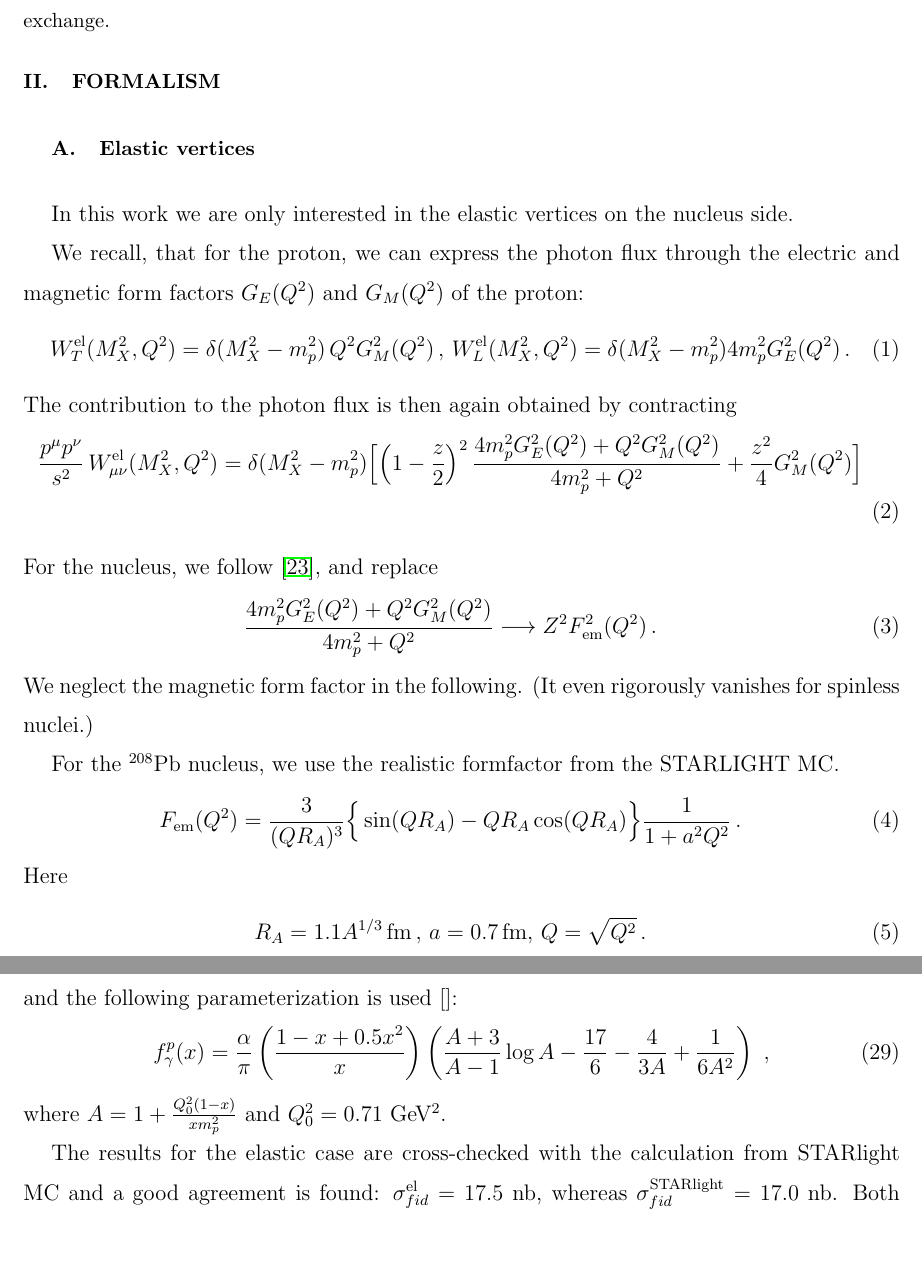
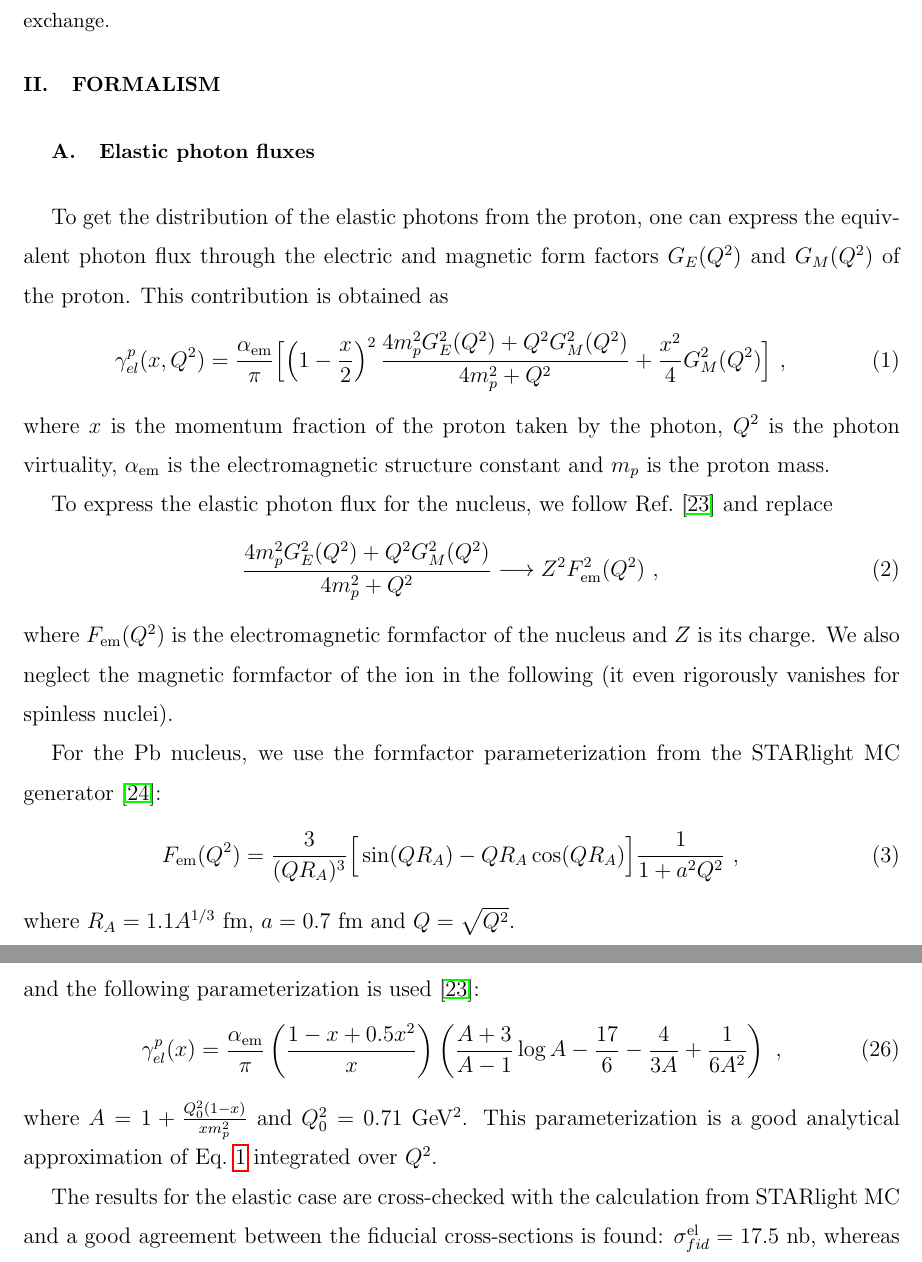
Before and after one commit to mdyndal/pPb, a LaTeX paper (main.tex, which reads sections/collinear_renat.tex, sections/formalism.tex): two parts of pages 3 and 11 of 23 before the commit and two parts of pages 3 and 10 of 23 after it, joined at a grey line, cut so that both start at the same text. Compiled offline with pdfLaTeX.

Commit message:
improving formalim section

```diff
--- a/sections/collinear_renat.tex
+++ b/sections/collinear_renat.tex
@@ -9,7 +9,7 @@ f_\gamma^{p}(x,\mu) = f_\gamma^{p}(x)
 \end{equation}
-and the following parameterization is used~\cite{}:
+and the following parameterization is used~\cite{Budnev:1974de}:
 \begin{equation}
-f_\gamma^{p}(x) = \frac{\alpha}{\pi}
+\gamma^{p}_{el}(x)  = \frac{\alpha_{\rm em}}{\pi}
 \left(
 \frac{1-x+0.5x^2}{x}
 \right)
@@ -17,9 +17,9 @@ f_\gamma^{p}(x) = \frac{\alpha}{\pi}
 \frac{A+3}{A-1}\log{A}-\frac{17}{6}-\frac{4}{3A}+\frac{1}{6A^2}
 \right)~,
 \end{equation}
-where $A = 1+\frac{Q_0^2(1-x)}{x m_p^2}$ and $Q_0^2 = 0.71$~\GeV$^2$.
+where $A = 1+\frac{Q_0^2(1-x)}{x m_p^2}$ and $Q_0^2 = 0.71$~\GeV$^2$. This parameterization is a good analytical approximation of Eq.~\ref{proton_el_flux} integrated over $Q^2$.
 
-The results for the elastic case are cross-checked with the calculation from STARlight MC and a good agreement is found:
+The results for the elastic case are cross-checked with the calculation from STARlight MC and a good agreement between the fiducial cross-sections is found:
 $\sigma_{fid}^{\textrm{el}} = 17.5$~nb, whereas $\sigma_{fid}^{\textrm{STARlight}} = 17.0$~nb.
 Both calculations are also corrected by a factor $S^2=0.96$ which takes into account the requirement that there be no hadronic interactions between the proton and the ion. This is calculated using STARlight, where the hard-sphere proton--nucleus requirement~\cite{Klein:2016yzr} is used.
 
--- a/sections/formalism.tex
+++ b/sections/formalism.tex
@@ -3,41 +3,41 @@
 %%%%%%%%%%%%%%%%%%%%%%%%%%%%%%%%%%
 
 %-------------------------------------
-\subsection{Elastic vertices}
+\subsection{Elastic photon fluxes}
 %-------------------------------------
-In this work we are only interested in the elastic vertices on the nucleus side.
+%In this work we are only interested in the elastic vertices on the nucleus side.
 
-We recall, that for the proton, we can express the photon flux through
-the electric and magnetic form factors $G_E(Q^2)$ and $G_M(Q^2)$ of the proton:
+To get the distribution of the elastic photons from the proton, one can express the equivalent photon flux through
+the electric and magnetic form factors $G_E(Q^2)$ and $G_M(Q^2)$ of the proton.
+%%
+%\begin{eqnarray}
+%W^{\rm el}_T(M_X^2,Q^2) = \delta(M_X^2 - m_p^2) \, Q^2 G^2_M(Q^2) \, , \, W^{\rm el}_L(M_X^2, Q^2) = \delta(M_X^2 - m_p^2) 4m_p^2 G^2_E(Q^2) \, .
+%\end{eqnarray}
+%%
+This contribution is obtained as
 %%
 \begin{eqnarray}
-W^{\rm el}_T(M_X^2,Q^2) = \delta(M_X^2 - m_p^2) \, Q^2 G^2_M(Q^2) \, , \, W^{\rm el}_L(M_X^2, Q^2) = \delta(M_X^2 - m_p^2) 4m_p^2 G^2_E(Q^2) \, .
+  \gamma^{p}_{el}(x,Q^2) = \frac{\alpha_{\rm{em}}}{\pi}
+\Big[ \Big( 1- {x \over 2} \Big)^2 \, {4 m_p^2 G_E^2(Q^2) + Q^2 G_M^2(Q^2) \over 4m_p^2 + Q^2} + {x^2 \over 4} G_M^2(Q^2) \Big]~,
+\label{proton_el_flux}
 \end{eqnarray}
 %%
-The contribution to the photon flux is then again obtained by contracting
+where $x$ is the momentum fraction of the proton taken by the photon, $Q^2$ is the photon virtuality, $\alpha_{\rm{em}}$ is the electromagnetic structure constant and $m_p$ is the proton mass.
+
+To express the elastic photon flux for the nucleus, we follow Ref.~\cite{Budnev:1974de} and replace
+%%%
+\begin{eqnarray}
+ {4 m_p^2 G_E^2(Q^2) + Q^2 G_M^2(Q^2) \over 4m_p^2 + Q^2} \longrightarrow Z^2 F_{\rm em}^2(Q^2)~,
+ \end{eqnarray}
+%%%
+where $F_{\rm em}(Q^2)$ is the electromagnetic formfactor of the nucleus and $Z$ is its charge.
+We also neglect the magnetic formfactor of the ion in the following (it even rigorously vanishes for spinless nuclei).
+
+For the Pb nucleus, we use the formfactor parameterization from the STARlight MC generator~\cite{Klein:2016yzr}:
 %%
 \begin{eqnarray}
-  {p^\mu p^\nu \over s^2} \, W^{\rm el}_{\mu \nu}(M_X^2,Q^2) = \delta(M_X^2 - m_p^2)
-\Big[ \Big( 1- {z \over 2} \Big)^2 \, {4 m_p^2 G_E^2(Q^2) + Q^2 G_M^2(Q^2) \over 4m_p^2 + Q^2} + {z^2 \over 4} G_M^2(Q^2) \Big]
-\nonumber \\
-\end{eqnarray}
-%%
-For the nucleus, we follow \cite{Budnev:1974de}, and replace
-%%%
-\begin{eqnarray}
- {4 m_p^2 G_E^2(Q^2) + Q^2 G_M^2(Q^2) \over 4m_p^2 + Q^2} \longrightarrow Z^2 F_{\rm em}^2(Q^2) \, .
- \end{eqnarray}
-%%%
-We neglect the magnetic form factor in the following. (It even rigorously vanishes for spinless nuclei.)
-
-For the $^{208}\rm{Pb}$ nucleus, we use the realistic formfactor from the STARLIGHT MC.
-%%
-\begin{eqnarray}
- F_{\rm em}(Q^2) = {3 \over (QR_A)^3}\Big\{ \sin(QR_A) - QR_A \cos(QR_A) \Big\} { 1 \over 1 + a^2 Q^2} \, .
+ F_{\rm em}(Q^2) = {3 \over (QR_A)^3}\Big[ \sin(QR_A) - QR_A \cos(QR_A) \Big] { 1 \over 1 + a^2 Q^2}~,
 \end{eqnarray}
 %%%
-Here
-\begin{eqnarray}
-R_A = 1.1 A^{1/3} \, {\rm fm} \, , \, a = 0.7 \, {\rm fm}, \, Q = \sqrt{Q^2} \,  .
-\end{eqnarray}
+where $R_A = 1.1 A^{1/3}$ fm, $a = 0.7$ fm and $Q = \sqrt{Q^2}$.
 %%%
@@ -49 +43,0 @@ Therefore we obtain the elastic flux
-\end{eqnarray}
```
Also changed, not shown: main.bib (+31 -8 lines), sections/selection_background.tex (+1 -1 lines), main.pdf, sections/collinear_renat.tex (26 more changed lines), sections/formalism.tex (18 more changed lines).
